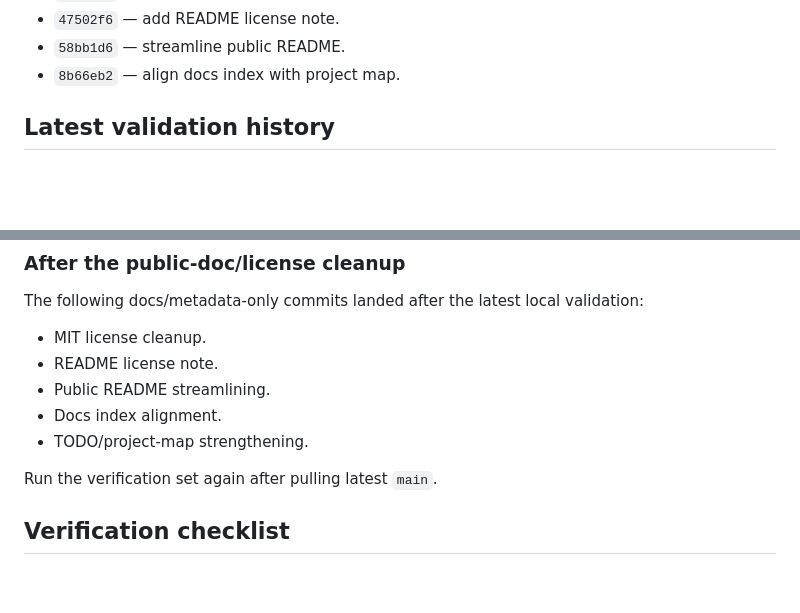
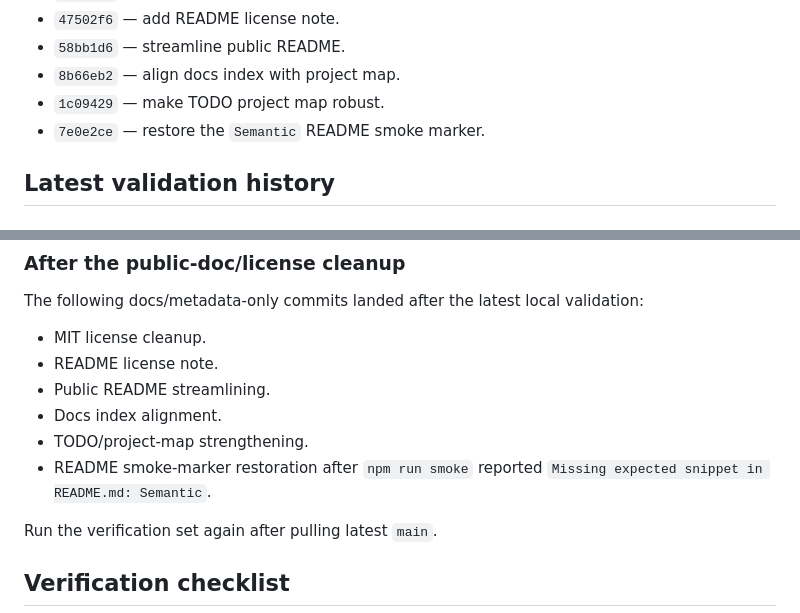
Before and after one commit to billybox1926-jpg/Ghost-Writer, a Markdown page: docs/TODO.md, 2 parts joined by grey strips. Rendered like a GitHub page; blank space fills up the shorter version.

Commit message:
docs: record README smoke marker fix

```diff
--- a/docs/TODO.md
+++ b/docs/TODO.md
@@ -169,6 +169,8 @@ Current docs include:
 - `47502f6` — add README license note.
 - `58bb1d6` — streamline public README.
 - `8b66eb2` — align docs index with project map.
+- `1c09429` — make TODO project map robust.
+- `7e0e2ce` — restore the `Semantic` README smoke marker.
 
 ## Latest validation history
 
@@ -207,6 +209,7 @@ The following docs/metadata-only commits landed after the latest local validatio
 - Public README streamlining.
 - Docs index alignment.
 - TODO/project-map strengthening.
+- README smoke-marker restoration after `npm run smoke` reported `Missing expected snippet in README.md: Semantic`.
 
 Run the verification set again after pulling latest `main`.
 
```
